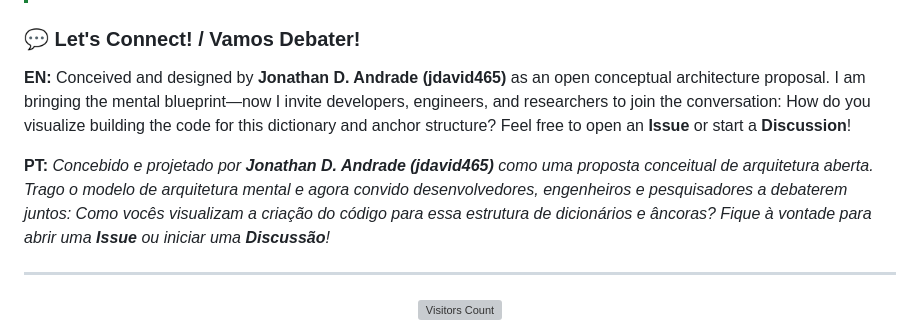
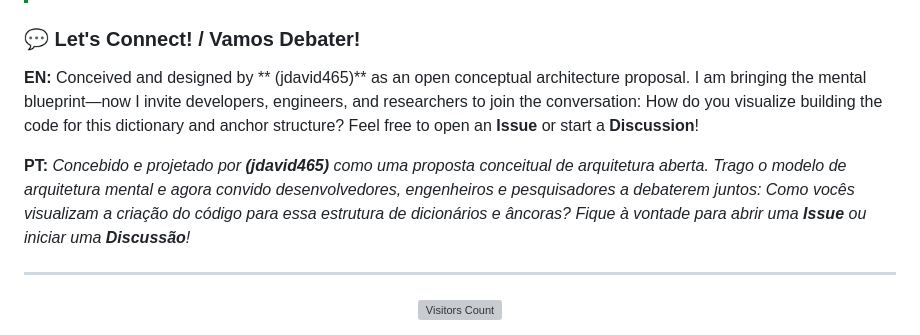
Before and after one commit to jdavid465/JDA-ZIP-PROTOCOL, a Markdown page: README.md, the part around the change. Drawn GitHub-style; grey boxes are pictures that could not be loaded.

Commit message:
Formatação
Formatação de textos

```diff
--- a/README.md
+++ b/README.md
@@ -114,9 +114,9 @@ Today, Artificial Intelligence has two massive bottlenecks: **network bandwidth
 
 ### 💬 Let's Connect! / Vamos Debater!
 
-**EN:** Conceived and designed by **Jonathan D. Andrade (jdavid465)** as an open conceptual architecture proposal. I am bringing the mental blueprint—now I invite developers, engineers, and researchers to join the conversation: How do you visualize building the code for this dictionary and anchor structure? Feel free to open an **Issue** or start a **Discussion**!
+**EN:** Conceived and designed by ** (jdavid465)** as an open conceptual architecture proposal. I am bringing the mental blueprint—now I invite developers, engineers, and researchers to join the conversation: How do you visualize building the code for this dictionary and anchor structure? Feel free to open an **Issue** or start a **Discussion**!
 
-**PT:** *Concebido e projetado por **Jonathan D. Andrade (jdavid465)** como uma proposta conceitual de arquitetura aberta. Trago o modelo de arquitetura mental e agora convido desenvolvedores, engenheiros e pesquisadores a debaterem juntos: Como vocês visualizam a criação do código para essa estrutura de dicionários e âncoras? Fique à vontade para abrir uma **Issue** ou iniciar uma **Discussão**!*
+**PT:** *Concebido e projetado por **(jdavid465)** como uma proposta conceitual de arquitetura aberta. Trago o modelo de arquitetura mental e agora convido desenvolvedores, engenheiros e pesquisadores a debaterem juntos: Como vocês visualizam a criação do código para essa estrutura de dicionários e âncoras? Fique à vontade para abrir uma **Issue** ou iniciar uma **Discussão**!*
 
 ---
 
```
